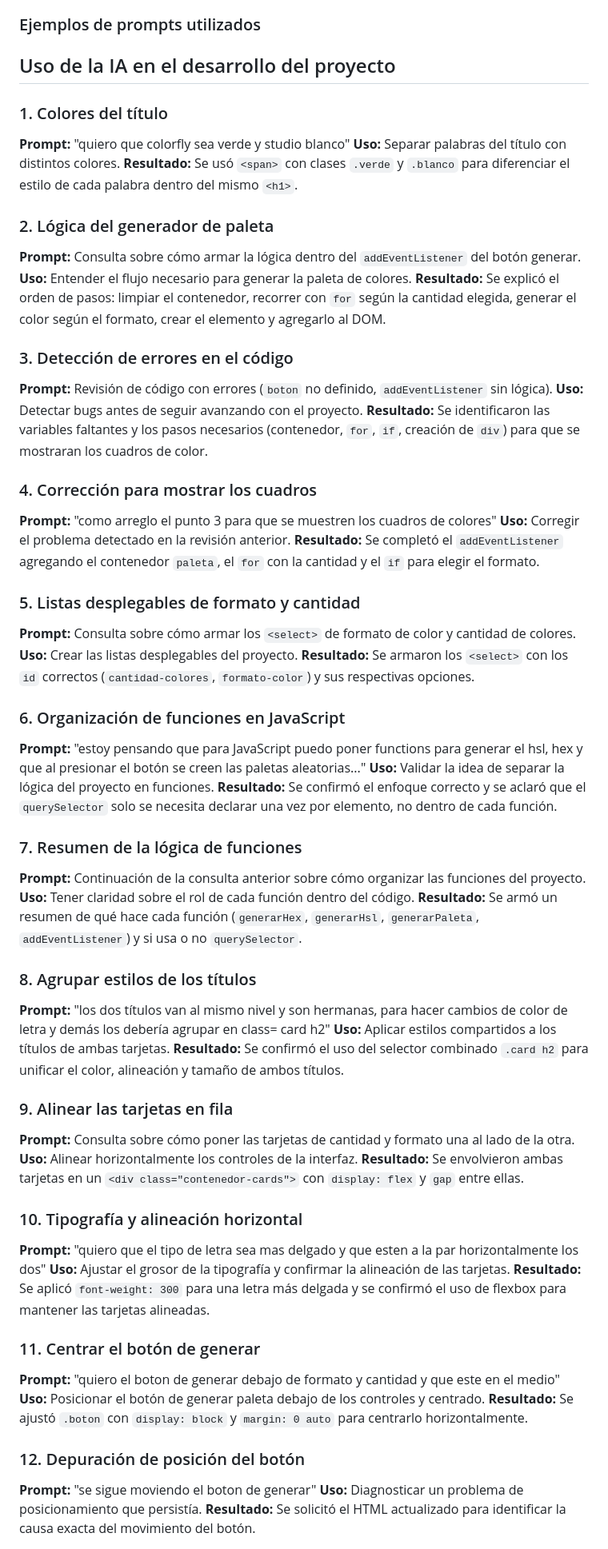
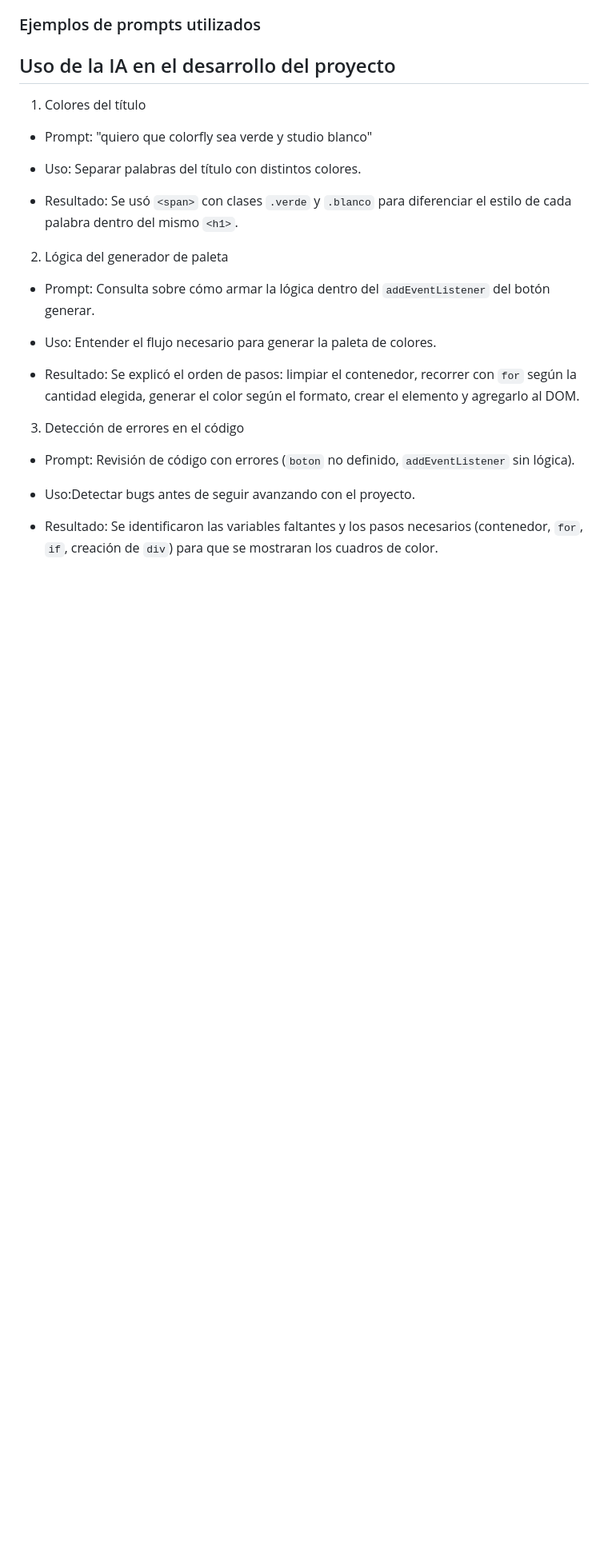
Before and after one commit to lupevillena/ProyectoM1_GuadalupeVillena-, a Markdown page: README.md, the part around one of its changes. Shown at 80% size. Drawn GitHub-style; blank space fills up the shorter version.

```diff
--- a/README.md
+++ b/README.md
@@ -170,63 +170,27 @@ Se utilizó inteligencia artificial como herramienta de apoyo durante el desarro
 
 ## Uso de la IA en el desarrollo del proyecto
 
-### 1. Colores del título
-**Prompt:** "quiero que colorfly sea verde y studio blanco"
-**Uso:** Separar palabras del título con distintos colores.
-**Resultado:** Se usó `<span>` con clases `.verde` y `.blanco` para diferenciar el estilo de cada palabra dentro del mismo `<h1>`.
+1. Colores del título
 
-### 2. Lógica del generador de paleta
-**Prompt:** Consulta sobre cómo armar la lógica dentro del `addEventListener` del botón generar.
-**Uso:** Entender el flujo necesario para generar la paleta de colores.
-**Resultado:** Se explicó el orden de pasos: limpiar el contenedor, recorrer con `for` según la cantidad elegida, generar el color según el formato, crear el elemento y agregarlo al DOM.
+- Prompt: "quiero que colorfly sea verde y studio blanco"
 
-### 3. Detección de errores en el código
-**Prompt:** Revisión de código con errores (`boton` no definido, `addEventListener` sin lógica).
-**Uso:** Detectar bugs antes de seguir avanzando con el proyecto.
-**Resultado:** Se identificaron las variables faltantes y los pasos necesarios (contenedor, `for`, `if`, creación de `div`) para que se mostraran los cuadros de color.
+- Uso: Separar palabras del título con distintos colores.
 
-### 4. Corrección para mostrar los cuadros
-**Prompt:** "como arreglo el punto 3 para que se muestren los cuadros de colores"
-**Uso:** Corregir el problema detectado en la revisión anterior.
-**Resultado:** Se completó el `addEventListener` agregando el contenedor `paleta`, el `for` con la cantidad y el `if` para elegir el formato.
+- Resultado: Se usó `<span>` con clases `.verde` y `.blanco` para diferenciar el estilo de cada palabra dentro del mismo `<h1>`.
 
-### 5. Listas desplegables de formato y cantidad
-**Prompt:** Consulta sobre cómo armar los `<select>` de formato de color y cantidad de colores.
-**Uso:** Crear las listas desplegables del proyecto.
-**Resultado:** Se armaron los `<select>` con los `id` correctos (`cantidad-colores`, `formato-color`) y sus respectivas opciones.
+2. Lógica del generador de paleta
 
-### 6. Organización de funciones en JavaScript
-**Prompt:** "estoy pensando que para JavaScript puedo poner functions para generar el hsl, hex y que al presionar el botón se creen las paletas aleatorias..."
-**Uso:** Validar la idea de separar la lógica del proyecto en funciones.
-**Resultado:** Se confirmó el enfoque correcto y se aclaró que el `querySelector` solo se necesita declarar una vez por elemento, no dentro de cada función.
+- Prompt: Consulta sobre cómo armar la lógica dentro del `addEventListener` del botón generar.
 
-### 7. Resumen de la lógica de funciones
-**Prompt:** Continuación de la consulta anterior sobre cómo organizar las funciones del proyecto.
-**Uso:** Tener claridad sobre el rol de cada función dentro del código.
-**Resultado:** Se armó un resumen de qué hace cada función (`generarHex`, `generarHsl`, `generarPaleta`, `addEventListener`) y si usa o no `querySelector`.
+- Uso: Entender el flujo necesario para generar la paleta de colores.
 
-### 8. Agrupar estilos de los títulos
-**Prompt:** "los dos títulos van al mismo nivel y son hermanas, para hacer cambios de color de letra y demás los debería agrupar en class= card h2"
-**Uso:** Aplicar estilos compartidos a los títulos de ambas tarjetas.
-**Resultado:** Se confirmó el uso del selector combinado `.card h2` para unificar el color, alineación y tamaño de ambos títulos.
+- Resultado: Se explicó el orden de pasos: limpiar el contenedor, recorrer con `for` según la cantidad elegida, generar el color según el formato, crear el elemento y agregarlo al DOM.
 
-### 9. Alinear las tarjetas en fila
-**Prompt:** Consulta sobre cómo poner las tarjetas de cantidad y formato una al lado de la otra.
-**Uso:** Alinear horizontalmente los controles de la interfaz.
-**Resultado:** Se envolvieron ambas tarjetas en un `<div class="contenedor-cards">` con `display: flex` y `gap` entre ellas.
+3. Detección de errores en el código
 
-### 10. Tipografía y alineación horizontal
-**Prompt:** "quiero que el tipo de letra sea mas delgado y que esten a la par horizontalmente los dos"
-**Uso:** Ajustar el grosor de la tipografía y confirmar la alineación de las tarjetas.
-**Resultado:** Se aplicó `font-weight: 300` para una letra más delgada y se confirmó el uso de flexbox para mantener las tarjetas alineadas.
+- Prompt: Revisión de código con errores (`boton` no definido, `addEventListener` sin lógica).
 
-### 11. Centrar el botón de generar
-**Prompt:** "quiero el boton de generar debajo de formato y cantidad y que este en el medio"
-**Uso:** Posicionar el botón de generar paleta debajo de los controles y centrado.
-**Resultado:** Se ajustó `.boton` con `display: block` y `margin: 0 auto` para centrarlo horizontalmente.
+- Uso:Detectar bugs antes de seguir avanzando con el proyecto.
 
-### 12. Depuración de posición del botón
-**Prompt:** "se sigue moviendo el boton de generar"
-**Uso:** Diagnosticar un problema de posicionamiento que persistía.
-**Resultado:** Se solicitó el HTML actualizado para identificar la causa exacta del movimiento del botón.
+- Resultado: Se identificaron las variables faltantes y los pasos necesarios (contenedor, `for`, `if`, creación de `div`) para que se mostraran los cuadros de color.
 
```
Also changed, not shown: other parts of README.md (+113 -27 lines).
